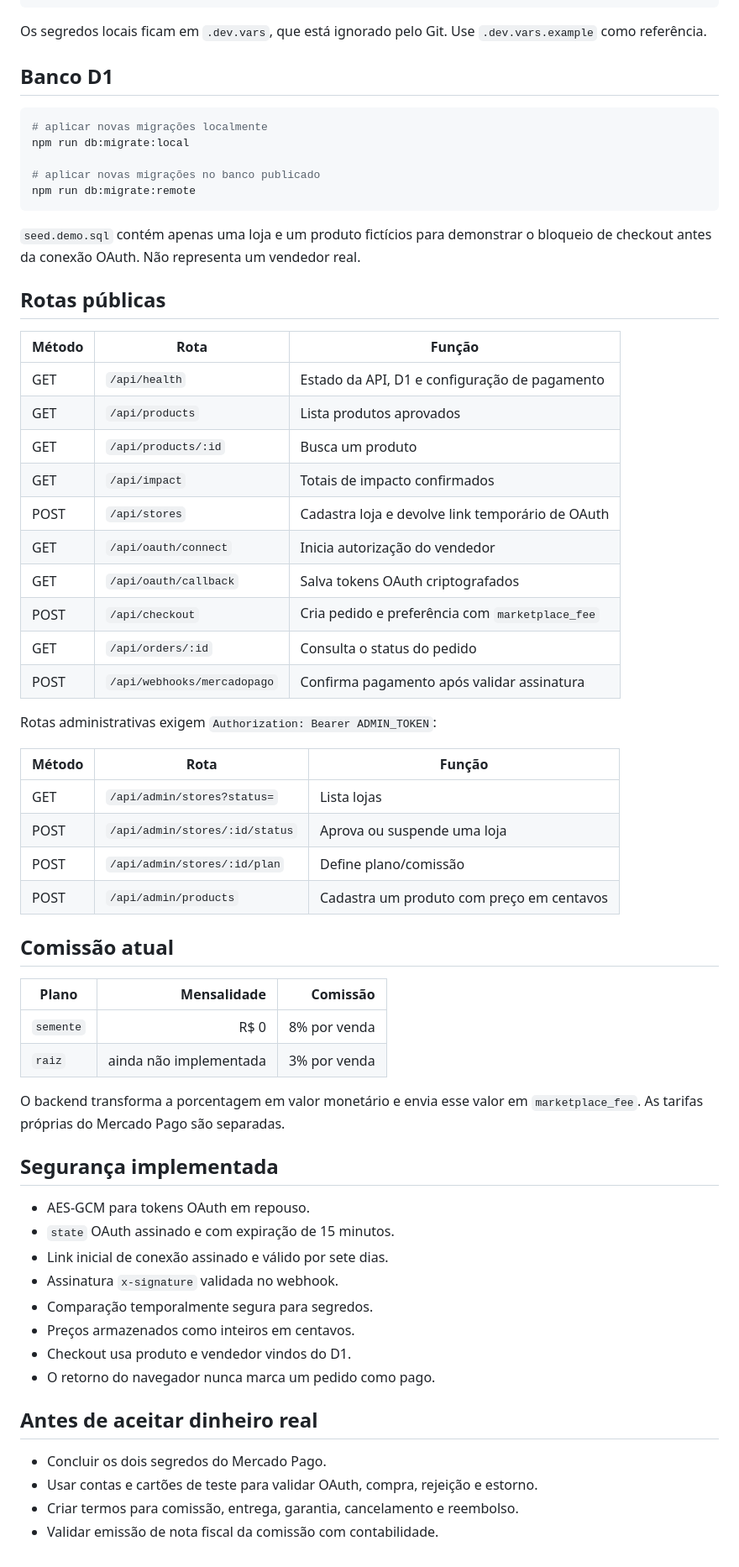
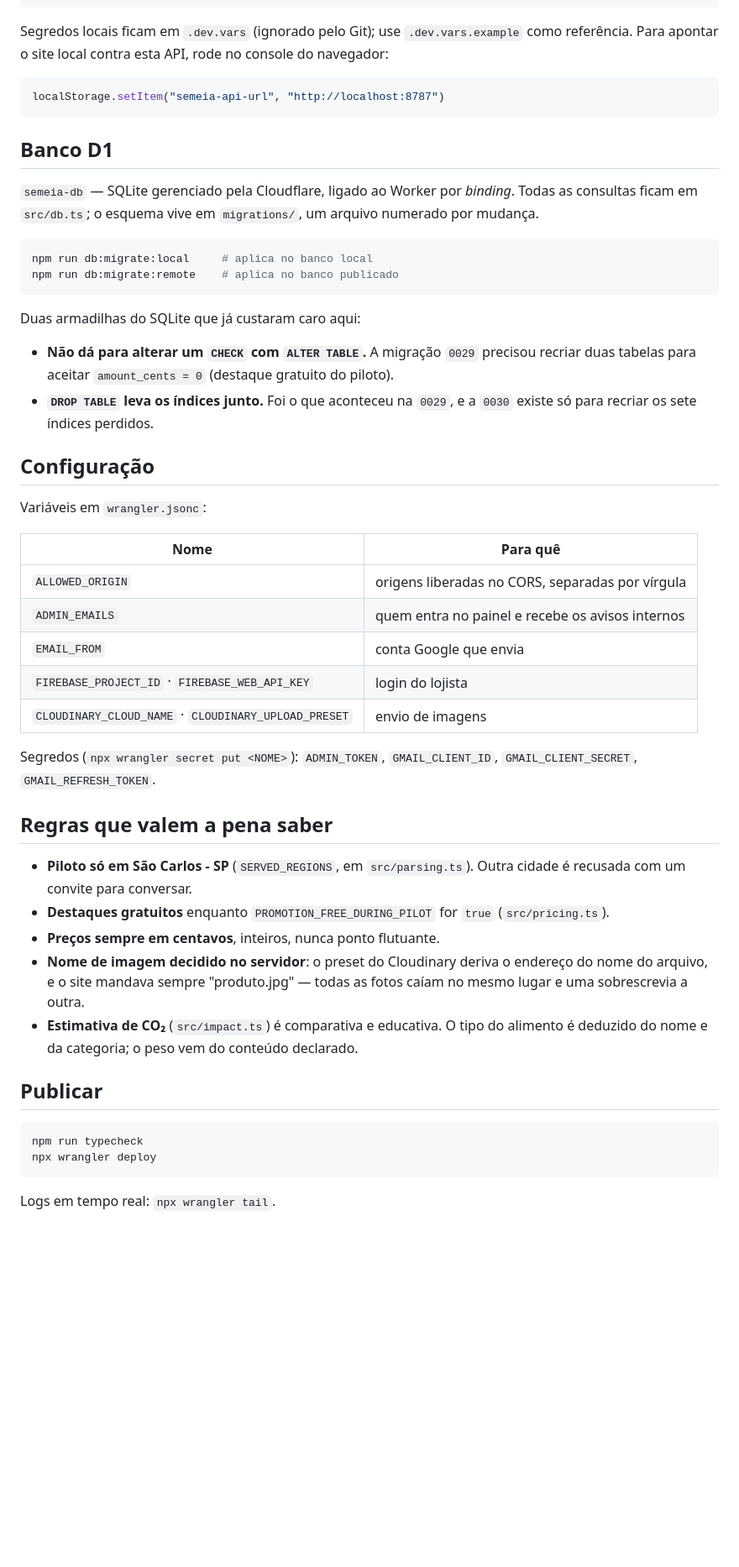
Before and after one commit to encontre-tecnologia/semeia, a Markdown page: api/README.md, the part around one of its changes. Shown at 84% size. Rendered like a GitHub page; blank space fills up the shorter version.

````diff
--- a/api/README.md
+++ b/api/README.md
@@ -92,70 +129,66 @@ npx wrangler d1 execute semeia-db --local --file seed.demo.sql
 npm run dev
 ```
 
-Os segredos locais ficam em `.dev.vars`, que está ignorado pelo Git. Use
-`.dev.vars.example` como referência.
+Segredos locais ficam em `.dev.vars` (ignorado pelo Git); use
+`.dev.vars.example` como referência. Para apontar o site local contra esta API,
+rode no console do navegador:
+
+```js
+localStorage.setItem("semeia-api-url", "http://localhost:8787")
+```
 
 ## Banco D1
 
+`semeia-db` — SQLite gerenciado pela Cloudflare, ligado ao Worker por *binding*.
+Todas as consultas ficam em `src/db.ts`; o esquema vive em `migrations/`, um
+arquivo numerado por mudança.
+
 ```powershell
-# aplicar novas migrações localmente
-npm run db:migrate:local
-
-# aplicar novas migrações no banco publicado
-npm run db:migrate:remote
+npm run db:migrate:local     # aplica no banco local
+npm run db:migrate:remote    # aplica no banco publicado
 ```
 
-`seed.demo.sql` contém apenas uma loja e um produto fictícios para demonstrar o
-bloqueio de checkout antes da conexão OAuth. Não representa um vendedor real.
+Duas armadilhas do SQLite que já custaram caro aqui:
 
-## Rotas públicas
+- **Não dá para alterar um `CHECK` com `ALTER TABLE`.** A migração `0029`
+  precisou recriar duas tabelas para aceitar `amount_cents = 0` (destaque
+  gratuito do piloto).
+- **`DROP TABLE` leva os índices junto.** Foi o que aconteceu na `0029`, e a
+  `0030` existe só para recriar os sete índices perdidos.
 
-| Método | Rota | Função |
-|---|---|---|
-| GET | `/api/health` | Estado da API, D1 e configuração de pagamento |
-| GET | `/api/products` | Lista produtos aprovados |
-| GET | `/api/products/:id` | Busca um produto |
-| GET | `/api/impact` | Totais de impacto confirmados |
-| POST | `/api/stores` | Cadastra loja e devolve link temporário de OAuth |
-| GET | `/api/oauth/connect` | Inicia autorização do vendedor |
-| GET | `/api/oauth/callback` | Salva tokens OAuth criptografados |
-| POST | `/api/checkout` | Cria pedido e preferência com `marketplace_fee` |
-| GET | `/api/orders/:id` | Consulta o status do pedido |
-| POST | `/api/webhooks/mercadopago` | Confirma pagamento após validar assinatura |
+## Configuração
 
-Rotas administrativas exigem `Authorization: Bearer ADMIN_TOKEN`:
+Variáveis em `wrangler.jsonc`:
 
-| Método | Rota | Função |
-|---|---|---|
-| GET | `/api/admin/stores?status=` | Lista lojas |
-| POST | `/api/admin/stores/:id/status` | Aprova ou suspende uma loja |
-| POST | `/api/admin/stores/:id/plan` | Define plano/comissão |
-| POST | `/api/admin/products` | Cadastra um produto com preço em centavos |
+| Nome | Para quê |
+|---|---|
+| `ALLOWED_ORIGIN` | origens liberadas no CORS, separadas por vírgula |
+| `ADMIN_EMAILS` | quem entra no painel e recebe os avisos internos |
+| `EMAIL_FROM` | conta Google que envia |
+| `FIREBASE_PROJECT_ID` · `FIREBASE_WEB_API_KEY` | login do lojista |
+| `CLOUDINARY_CLOUD_NAME` · `CLOUDINARY_UPLOAD_PRESET` | envio de imagens |
 
-## Comissão atual
+Segredos (`npx wrangler secret put <NOME>`): `ADMIN_TOKEN`, `GMAIL_CLIENT_ID`,
+`GMAIL_CLIENT_SECRET`, `GMAIL_REFRESH_TOKEN`.
 
-| Plano | Mensalidade | Comissão |
-|---|---:|---:|
-| `semente` | R$ 0 | 8% por venda |
-| `raiz` | ainda não implementada | 3% por venda |
+## Regras que valem a pena saber
 
-O backend transforma a porcentagem em valor monetário e envia esse valor em
-`marketplace_fee`. As tarifas próprias do Mercado Pago são separadas.
+- **Piloto só em São Carlos - SP** (`SERVED_REGIONS`, em `src/parsing.ts`). Outra
+  cidade é recusada com um convite para conversar.
+- **Destaques gratuitos** enquanto `PROMOTION_FREE_DURING_PILOT` for `true`
+  (`src/pricing.ts`).
+- **Preços sempre em centavos**, inteiros, nunca ponto flutuante.
+- **Nome de imagem decidido no servidor**: o preset do Cloudinary deriva o
+  endereço do nome do arquivo, e o site mandava sempre "produto.jpg" — todas as
+  fotos caíam no mesmo lugar e uma sobrescrevia a outra.
+- **Estimativa de CO₂** (`src/impact.ts`) é comparativa e educativa. O tipo do
+  alimento é deduzido do nome e da categoria; o peso vem do conteúdo declarado.
 
-## Segurança implementada
+## Publicar
 
-- AES-GCM para tokens OAuth em repouso.
-- `state` OAuth assinado e com expiração de 15 minutos.
-- Link inicial de conexão assinado e válido por sete dias.
-- Assinatura `x-signature` validada no webhook.
-- Comparação temporalmente segura para segredos.
-- Preços armazenados como inteiros em centavos.
-- Checkout usa produto e vendedor vindos do D1.
-- O retorno do navegador nunca marca um pedido como pago.
+```powershell
+npm run typecheck
+npx wrangler deploy
+```
 
-## Antes de aceitar dinheiro real
-
-- Concluir os dois segredos do Mercado Pago.
-- Usar contas e cartões de teste para validar OAuth, compra, rejeição e estorno.
-- Criar termos para comissão, entrega, garantia, cancelamento e reembolso.
-- Validar emissão de nota fiscal da comissão com contabilidade.
+Logs em tempo real: `npx wrangler tail`.
````
Also changed, not shown: other parts of api/README.md (+94 -57 lines).
